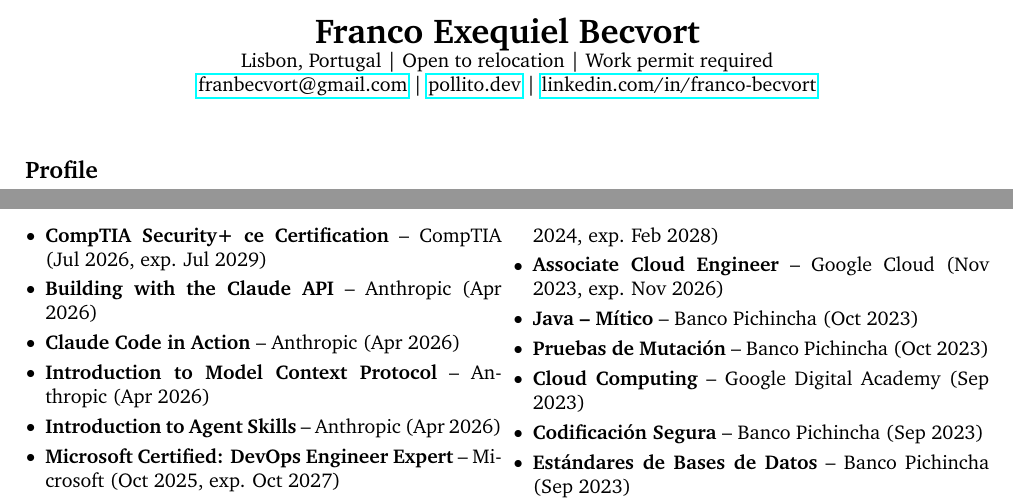
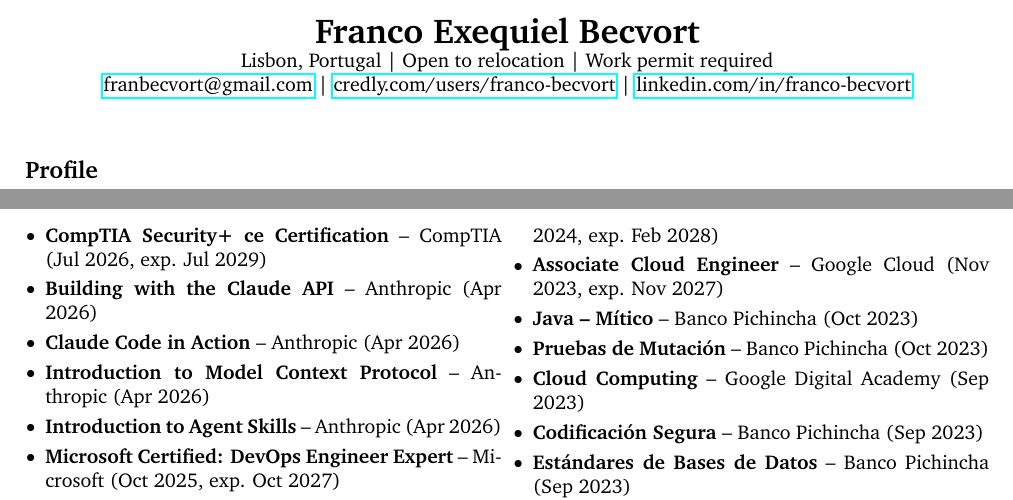
Before and after one commit to franBec/Franco-Exequiel-Becvort-CV, a LaTeX CV (Franco_Exequiel_Becvort_CV.tex): two parts of pages 1 and 2 of 2, joined at a grey line, cut so that both start at the same text. Compiled offline with pdfLaTeX.

Commit message:
Update header link and ACE expiry date

```diff
--- a/Franco_Exequiel_Becvort_CV.tex
+++ b/Franco_Exequiel_Becvort_CV.tex
@@ -29,7 +29,7 @@
     {\LARGE\bfseries Franco Exequiel Becvort} \\
     Lisbon, Portugal | Open to relocation | Work permit required \\
     \href{mailto:franbecvort@gmail.com}{franbecvort@gmail.com} |
-    \href{https://pollito.dev/}{pollito.dev} |
+    \href{https://credly.com/users/franco-becvort}{credly.com/users/franco-becvort} |
     \href{https://linkedin.com/in/franco-becvort}{linkedin.com/in/franco-becvort} \\
 \end{center}
 
@@ -122,7 +122,7 @@
     \item \textbf{Confluent Fundamentals Accreditation} -- Confluent (Jun 2024)
     \item \textbf{Professional Scrum Master (PSM I)} -- Scrum.org (May 2024)
     \item \textbf{Professional Cloud Architect} -- Google Cloud (Mar 2024, exp. Feb 2028)
-    \item \textbf{Associate Cloud Engineer} -- Google Cloud (Nov 2023, exp. Nov 2026)
+    \item \textbf{Associate Cloud Engineer} -- Google Cloud (Nov 2023, exp. Nov 2027)
     \item \textbf{Java -- Mítico} -- Banco Pichincha (Oct 2023)
     \item \textbf{Pruebas de Mutación} -- Banco Pichincha (Oct 2023)
     \item \textbf{Cloud Computing} -- Google Digital Academy (Sep 2023)
```
